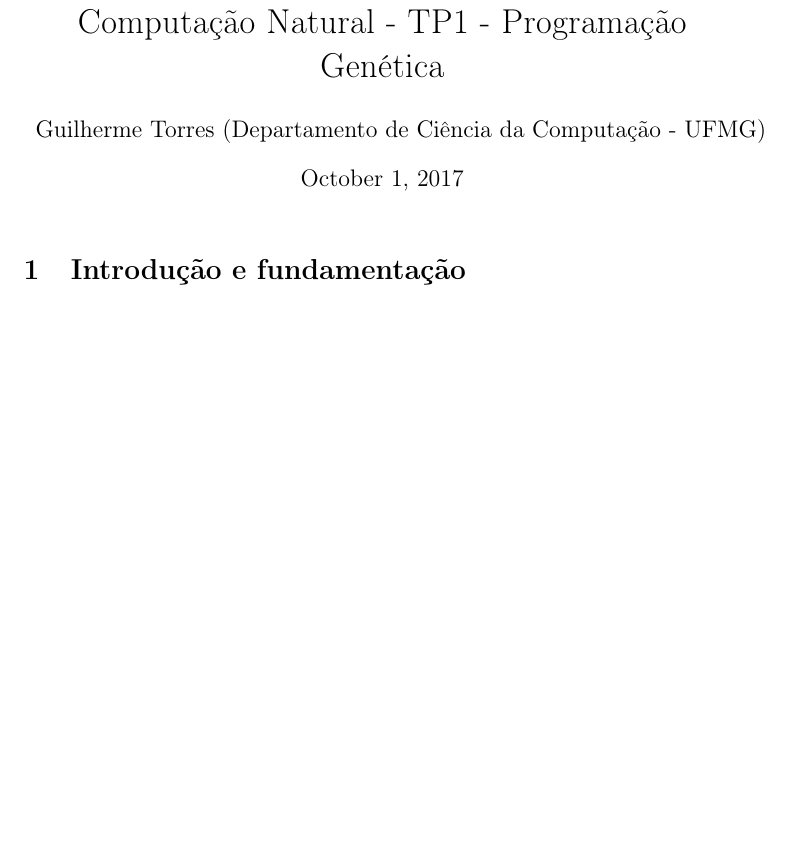
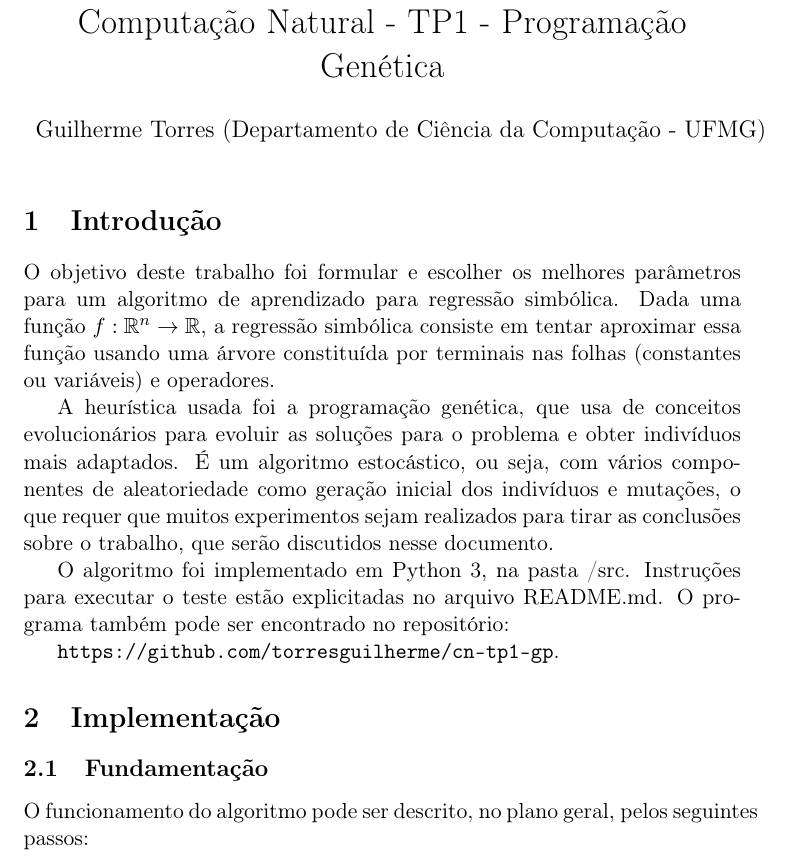
Before and after one commit to torresguilherme/cn-tp1-gp, a LaTeX document (doc/doc.tex): part of the page, cut so that both start at the same text, the shorter picture padded with empty space. Compiled offline with pdfLaTeX.

Commit message:
finish docs

```diff
--- a/doc/doc.tex
+++ b/doc/doc.tex
@@ -7,9 +8,23 @@
 
 \title{Computação Natural - TP1 - Programação Genética}
 \author{Guilherme Torres (Departamento de Ciência da Computação - UFMG)}
-\date{\today}
+\date{}
 \maketitle
 
-\section{Introdução e fundamentação}
+\section{Introdução}
+
+O objetivo deste trabalho foi formular e escolher os melhores parâmetros para um algoritmo de aprendizado para regressão simbólica. Dada uma função $f: \mathbb{R}^n \to \mathbb{R}$, a regressão simbólica consiste em tentar aproximar essa função usando uma árvore constituída por terminais nas folhas (constantes ou variáveis) e operadores.
+
+A heurística usada foi a programação genética, que usa de conceitos evolucionários para evoluir as soluções para o problema e obter indivíduos mais adaptados. É um algoritmo estocástico, ou seja, com vários componentes de aleatoriedade como geração inicial dos indivíduos e mutações, o que requer que muitos experimentos sejam realizados para tirar as conclusões sobre o trabalho, que serão discutidos nesse documento.
+
+O algoritmo foi implementado em Python 3, na pasta /src. Instruções para executar o teste estão explicitadas no arquivo README.md. O programa também pode ser encontrado no repositório:
+
+\texttt{https://github.com/torresguilherme/cn-tp1-gp}.
+
+\section{Implementação}
+
+\subsection{Fundamentação}
+
+O funcionamento do algoritmo pode ser descrito, no plano geral, pelos seguintes passos:
 
 \end{document}
```
Also changed, not shown: doc/doc.pdf, doc/doc.tex (1 more changed lines), 3 other files.
